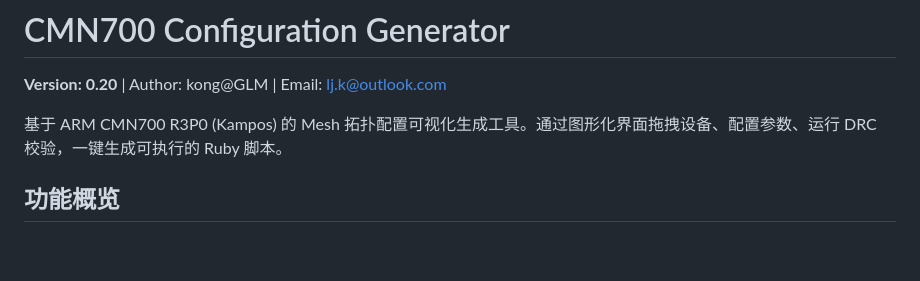
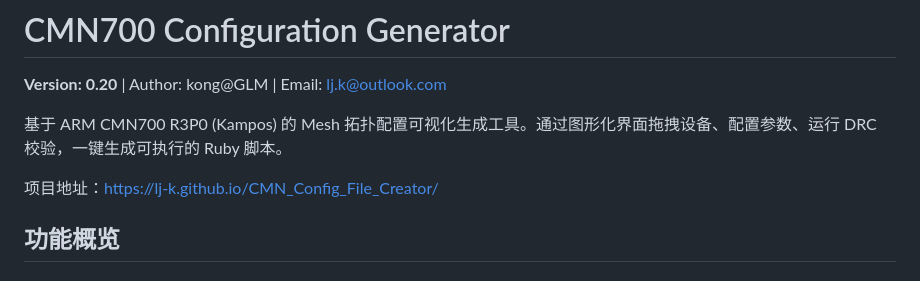
Before and after one commit to lj-k/CMN_Config_File_Creator, a Markdown page: README.md, the part around the change. Rendered like a GitHub page; blank space fills up the shorter version.

Commit message:
Add project URL to README
Added project address to README for easier access.

```diff
--- a/README.md
+++ b/README.md
@@ -3,6 +3,8 @@
 **Version: 0.20** | Author: kong@GLM | Email: lj.k@outlook.com
 
 基于 ARM CMN700 R3P0 (Kampos) 的 Mesh 拓扑配置可视化生成工具。通过图形化界面拖拽设备、配置参数、运行 DRC 校验，一键生成可执行的 Ruby 脚本。
+
+项目地址：https://lj-k.github.io/CMN_Config_File_Creator/
 
 ## 功能概览
 
```
